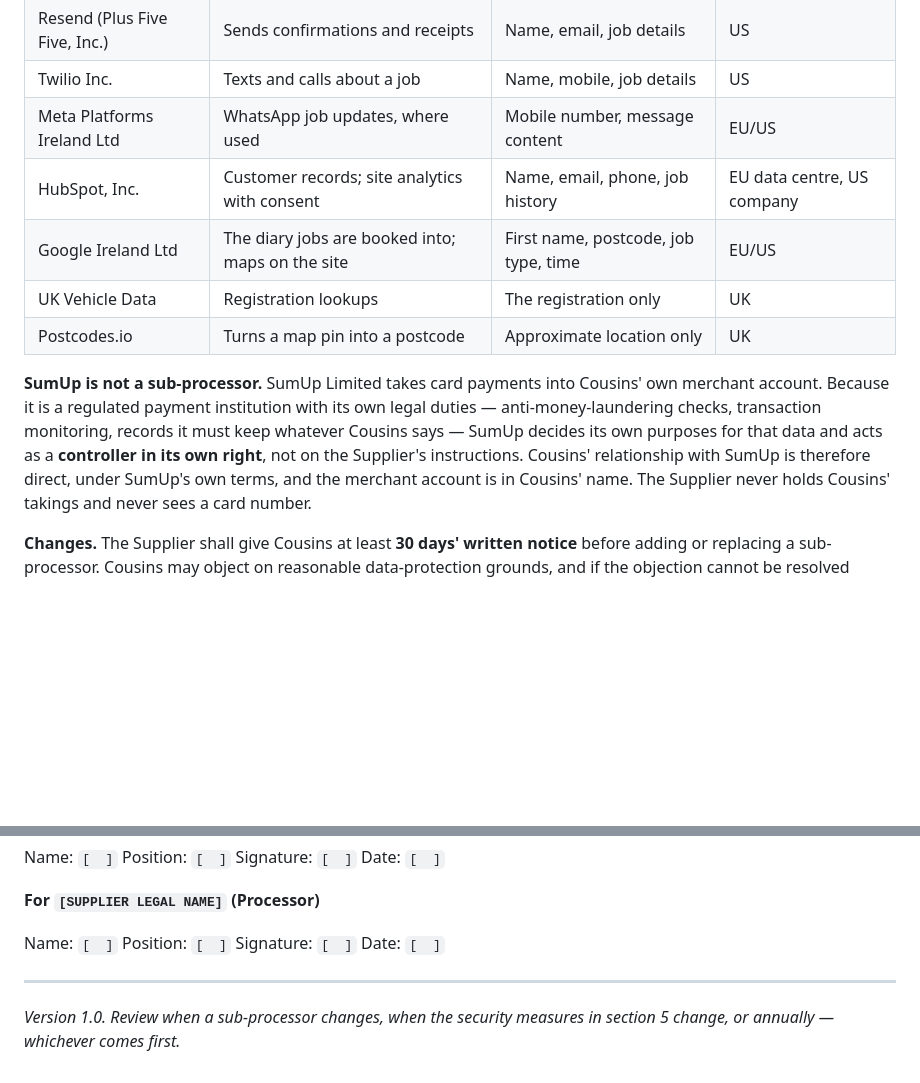
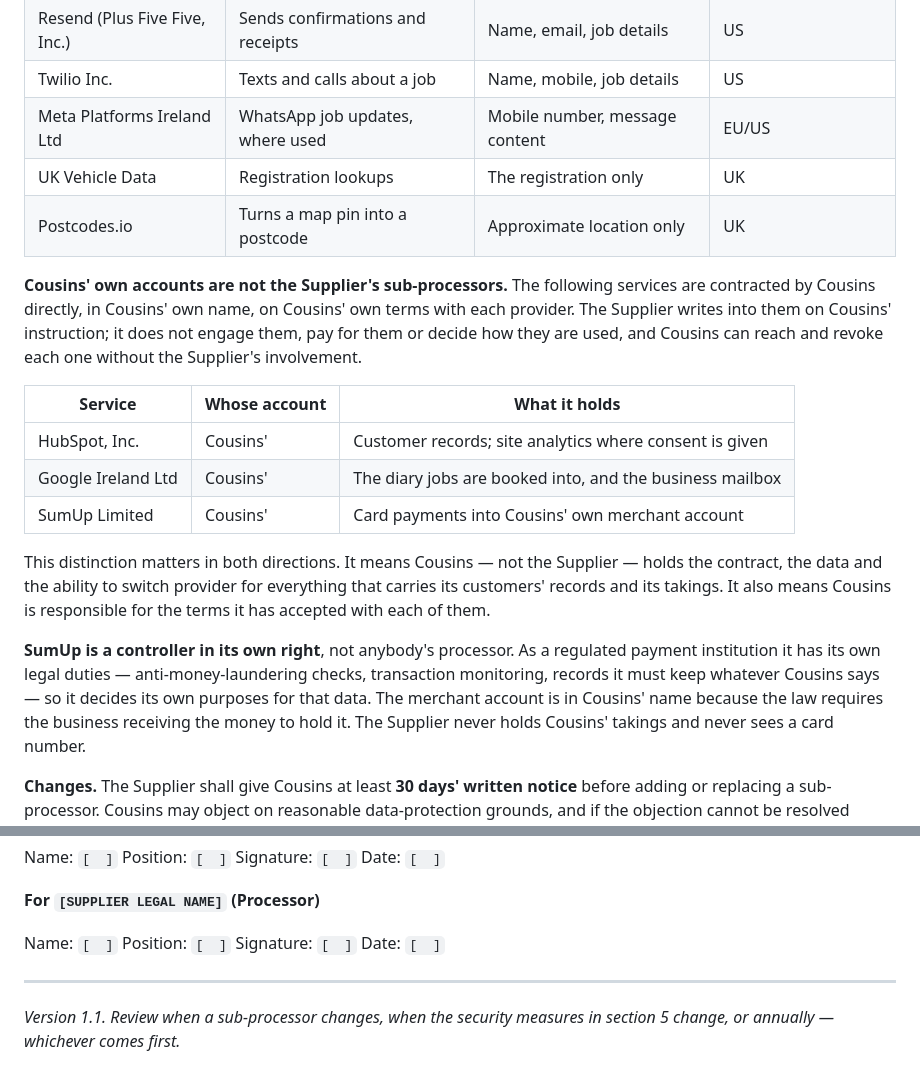
Before and after one commit to admin398e/cousins-mechanical, a Markdown page: legal/data-processing-agreement.md, 2 parts joined by grey strips. Rendered like a GitHub page; blank space fills up the shorter version.

Commit message:
DPA: Cousins' own accounts are not the Supplier's sub-processors
Josh confirmed the HubSpot account is Cousins' own, which makes the
sub-processor list wrong in a way that matters. HubSpot, Google and
SumUp are contracted by Cousins directly, in Cousins' name, on Cousins'
own terms; the system writes into them on instruction but the Supplier
neither engages nor pays for them. Listing them as the Supplier's
sub-processors overstated the Supplier's role and understated what
Cousins holds and can revoke without him — which is the opposite of
what the continuity clause is for. They now sit in their own table.

Co-Authored-By: Claude Opus 5 <noreply@anthropic.com>
Claude-Session: https://claude.ai/code/session_017QUJvnG6yJubUE22nWzUfy

```diff
--- a/legal/data-processing-agreement.md
+++ b/legal/data-processing-agreement.md
@@ -207,18 +207,31 @@ notice, so this list and that page must be kept in step.
 | Resend (Plus Five Five, Inc.) | Sends confirmations and receipts | Name, email, job details | US |
 | Twilio Inc. | Texts and calls about a job | Name, mobile, job details | US |
 | Meta Platforms Ireland Ltd | WhatsApp job updates, where used | Mobile number, message content | EU/US |
-| HubSpot, Inc. | Customer records; site analytics with consent | Name, email, phone, job history | EU data centre, US company |
-| Google Ireland Ltd | The diary jobs are booked into; maps on the site | First name, postcode, job type, time | EU/US |
 | UK Vehicle Data | Registration lookups | The registration only | UK |
 | Postcodes.io | Turns a map pin into a postcode | Approximate location only | UK |
 
-**SumUp is not a sub-processor.** SumUp Limited takes card payments into
-Cousins' own merchant account. Because it is a regulated payment institution
-with its own legal duties — anti-money-laundering checks, transaction
-monitoring, records it must keep whatever Cousins says — SumUp decides its own
-purposes for that data and acts as a **controller in its own right**, not on the
-Supplier's instructions. Cousins' relationship with SumUp is therefore direct,
-under SumUp's own terms, and the merchant account is in Cousins' name. The
+**Cousins' own accounts are not the Supplier's sub-processors.** The following
+services are contracted by Cousins directly, in Cousins' own name, on Cousins'
+own terms with each provider. The Supplier writes into them on Cousins'
+instruction; it does not engage them, pay for them or decide how they are used,
+and Cousins can reach and revoke each one without the Supplier's involvement.
+
+| Service | Whose account | What it holds |
+| --- | --- | --- |
+| HubSpot, Inc. | Cousins' | Customer records; site analytics where consent is given |
+| Google Ireland Ltd | Cousins' | The diary jobs are booked into, and the business mailbox |
+| SumUp Limited | Cousins' | Card payments into Cousins' own merchant account |
+
+This distinction matters in both directions. It means Cousins — not the
+Supplier — holds the contract, the data and the ability to switch provider for
+everything that carries its customers' records and its takings. It also means
+Cousins is responsible for the terms it has accepted with each of them.
+
+**SumUp is a controller in its own right**, not anybody's processor. As a
+regulated payment institution it has its own legal duties — anti-money-laundering
+checks, transaction monitoring, records it must keep whatever Cousins says — so
+it decides its own purposes for that data. The merchant account is in Cousins'
+name because the law requires the business receiving the money to hold it. The
 Supplier never holds Cousins' takings and never sees a card number.
 
 **Changes.** The Supplier shall give Cousins at least **30 days' written notice**
@@ -343,5 +356,5 @@ Name: `[  ]`  Position: `[  ]`  Signature: `[  ]`  Date: `[  ]`
 
 ---
 
-*Version 1.0. Review when a sub-processor changes, when the security measures in
+*Version 1.1. Review when a sub-processor changes, when the security measures in
 section 5 change, or annually — whichever comes first.*
```
